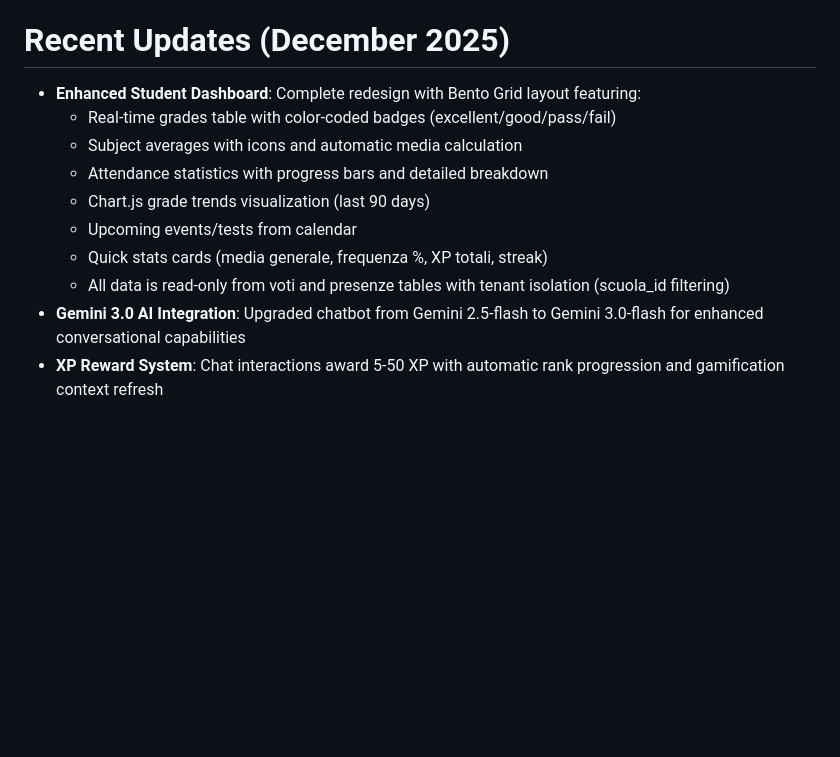
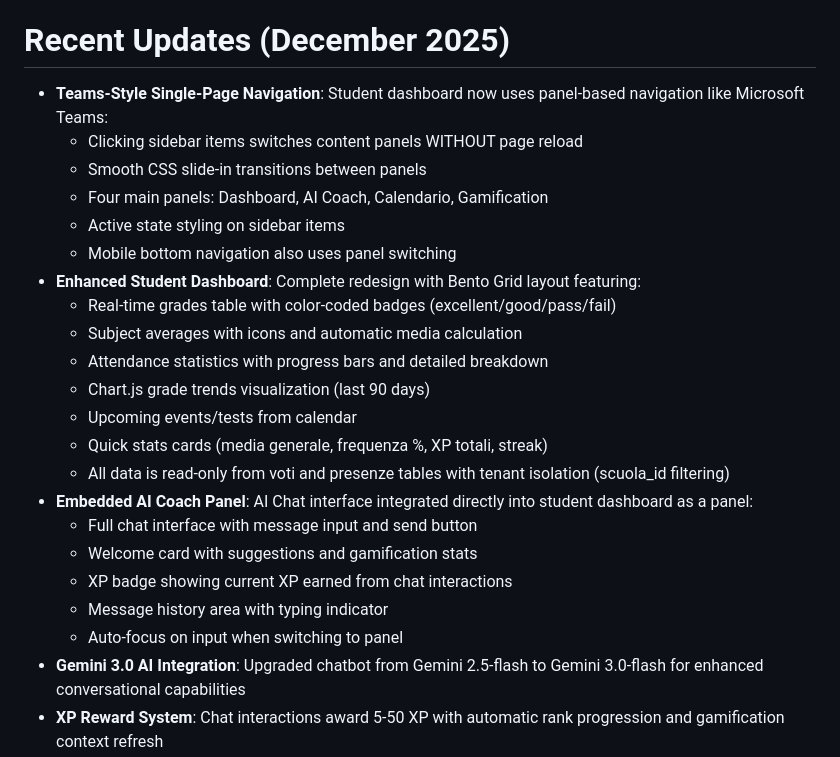
Before and after one commit to djsoulspotti-ops/Skajla, a Markdown page: replit.md, the part around the change. Rendered like a GitHub page; blank space fills up the shorter version.

Commit message:
Add single-page navigation to student dashboard
Update replit.md to document new Teams-style single-page navigation for the student dashboard, including embedded AI coach panel.

Replit-Commit-Author: Agent
Replit-Commit-Session-Id: 1e1da9da-73c0-4b85-8375-d54c0e5aa000
Replit-Commit-Checkpoint-Type: full_checkpoint
Replit-Commit-Event-Id: e516ebde-5fb5-466f-8594-4611c1759112
Replit-Commit-Screenshot-Url: https://storage.googleapis.com/screenshot-production-us-central1/e66c4a06-a7bb-4df3-8b1d-19060554ebd1/1e1da9da-73c0-4b85-8375-d54c0e5aa000/qxVeoAI

```diff
--- a/replit.md
+++ b/replit.md
@@ -43,6 +43,12 @@ A Smart Calendar & Agenda System offers personal and school-wide scheduling with
 SKAILA also implements a Gen-Z Mobile-First UX with Progressive Web App (PWA) features, including a TikTok-style vertical feed, offline support, and push notifications. The SKAILA Connect module is an "Opportunity Marketplace" for PCTO placements, featuring dynamic student portfolios, smart matching, and a digital PCTO workflow engine for compliance and paperless operations. A Parent Dashboard provides zero-friction child monitoring with auto-generated student codes and real-time academic and attendance stats.
 
 # Recent Updates (December 2025)
+- **Teams-Style Single-Page Navigation**: Student dashboard now uses panel-based navigation like Microsoft Teams:
+  - Clicking sidebar items switches content panels WITHOUT page reload
+  - Smooth CSS slide-in transitions between panels
+  - Four main panels: Dashboard, AI Coach, Calendario, Gamification
+  - Active state styling on sidebar items
+  - Mobile bottom navigation also uses panel switching
 - **Enhanced Student Dashboard**: Complete redesign with Bento Grid layout featuring:
   - Real-time grades table with color-coded badges (excellent/good/pass/fail)
   - Subject averages with icons and automatic media calculation
@@ -51,6 +57,12 @@ SKAILA also implements a Gen-Z Mobile-First UX with Progressive Web App (PWA) fe
   - Upcoming events/tests from calendar
   - Quick stats cards (media generale, frequenza %, XP totali, streak)
   - All data is read-only from voti and presenze tables with tenant isolation (scuola_id filtering)
+- **Embedded AI Coach Panel**: AI Chat interface integrated directly into student dashboard as a panel:
+  - Full chat interface with message input and send button
+  - Welcome card with suggestions and gamification stats
+  - XP badge showing current XP earned from chat interactions
+  - Message history area with typing indicator
+  - Auto-focus on input when switching to panel
 - **Gemini 3.0 AI Integration**: Upgraded chatbot from Gemini 2.5-flash to Gemini 3.0-flash for enhanced conversational capabilities
 - **XP Reward System**: Chat interactions award 5-50 XP with automatic rank progression and gamification context refresh
 - **Test Accounts Created**: Student (test123), Teacher (prof123), Admin (admin123) accounts with proper bcrypt password hashes
```
